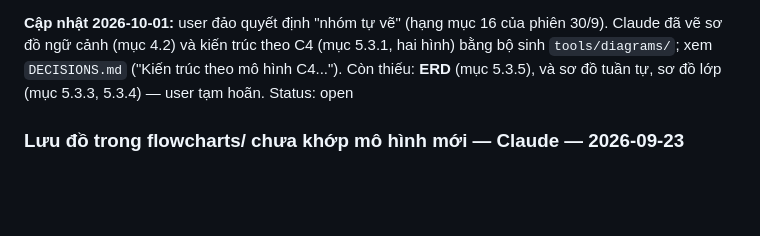
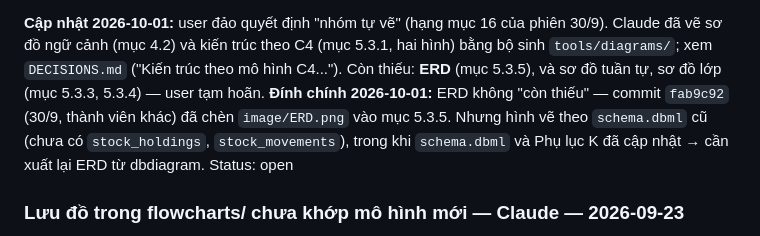
Before and after one commit to NghiaNguyenhk2005/DACN_DATN_26, a Markdown page: NOTES.md, the part around the change. Rendered like a GitHub page; blank space fills up the shorter version.

Commit message:
Đính chính trạng thái ERD trong NOTES
Co-Authored-By: Claude Opus 5.5 <noreply@anthropic.com>

```diff
--- a/NOTES.md
+++ b/NOTES.md
@@ -155,6 +155,10 @@ phiên 30/9). Claude đã vẽ sơ đồ ngữ cảnh (mục 4.2) và kiến tr
 (mục 5.3.1, hai hình) bằng bộ sinh `tools/diagrams/`; xem `DECISIONS.md`
 ("Kiến trúc theo mô hình C4..."). Còn thiếu: **ERD** (mục 5.3.5), và sơ đồ
 tuần tự, sơ đồ lớp (mục 5.3.3, 5.3.4) — user tạm hoãn.
+**Đính chính 2026-10-01:** ERD không "còn thiếu" — commit `fab9c92` (30/9, thành
+viên khác) đã chèn `image/ERD.png` vào mục 5.3.5. Nhưng hình vẽ theo
+`schema.dbml` cũ (chưa có `stock_holdings`, `stock_movements`), trong khi
+`schema.dbml` và Phụ lục K đã cập nhật → cần xuất lại ERD từ dbdiagram.
 Status: open
 
 ### Lưu đồ trong flowcharts/ chưa khớp mô hình mới — Claude — 2026-09-23
```
